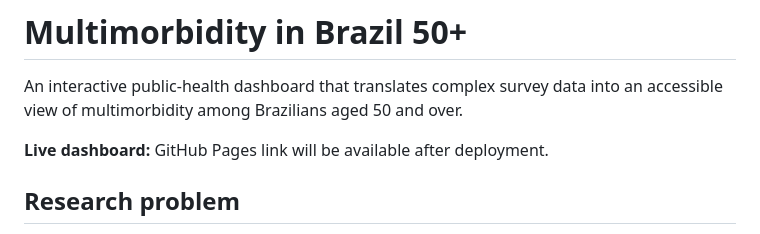
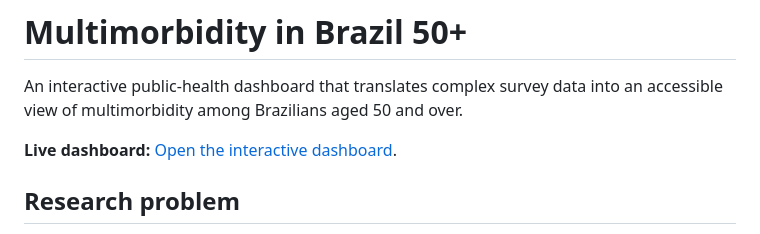
Before and after one commit to lnoveli/elsi-multimorbidity-dashboard, a Markdown page: README.md, the part around the change. GitHub-like rendering.

Commit message:
Update live dashboard link in README

```diff
--- a/README.md
+++ b/README.md
@@ -2,7 +2,7 @@
 
 An interactive public-health dashboard that translates complex survey data into an accessible view of multimorbidity among Brazilians aged 50 and over.
 
-**Live dashboard:** GitHub Pages link will be available after deployment.
+**Live dashboard:** [Open the interactive dashboard](https://lnoveli.github.io/elsi-multimorbidity-dashboard/).
 
 ## Research problem
 
```
